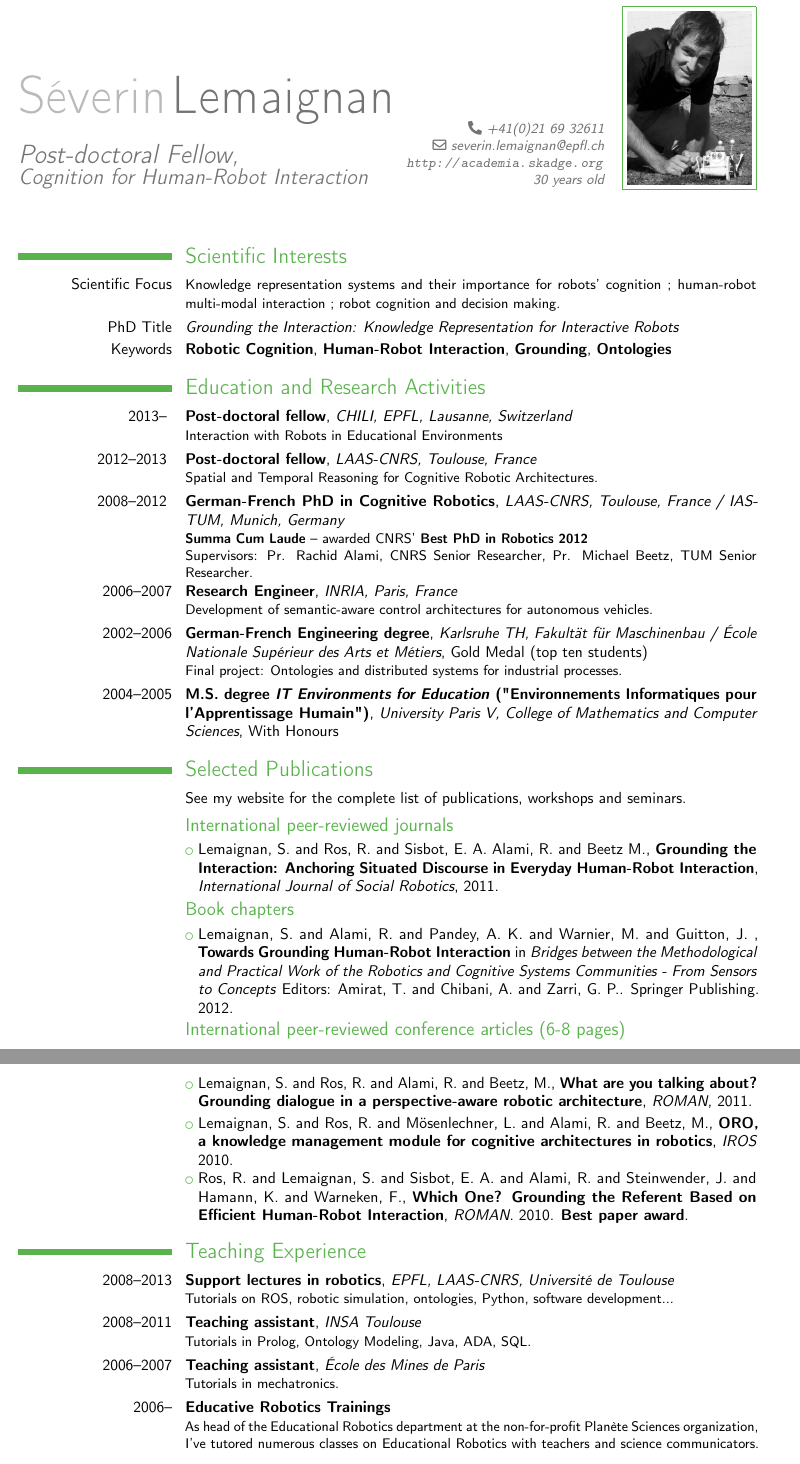
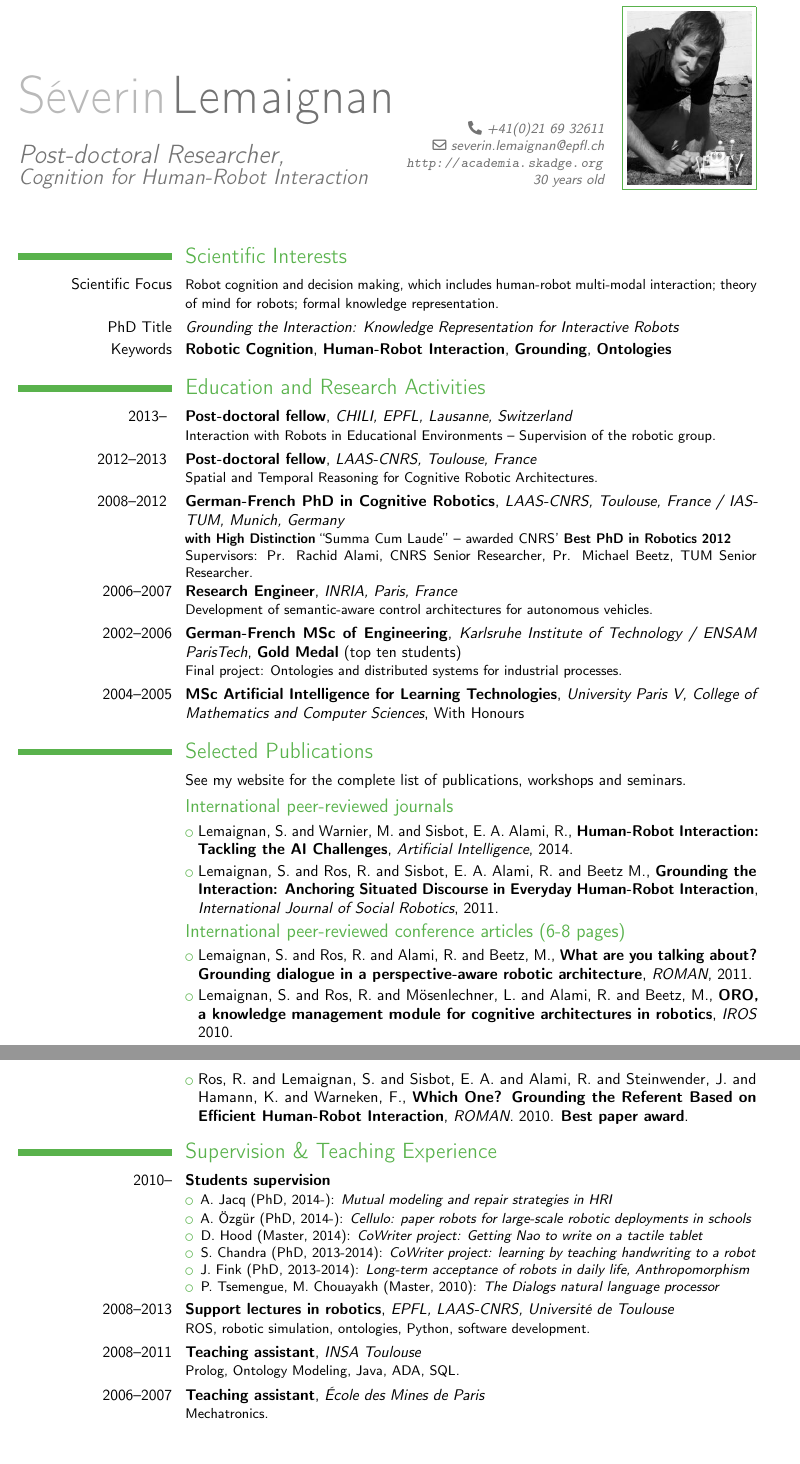
Before and after one commit to severin-lemaignan/cv, a LaTeX CV (cv.tex): two parts of pages 1 and 2 of 2, joined at a grey line, cut so that both start at the same text. Compiled offline with pdfLaTeX.

Commit message:
Updated CV for CNRS 2015 application
Changes mostly based on the CV for Marie Curie application

```diff
--- a/cv.tex
+++ b/cv.tex
@@ -17,7 +17,7 @@
 % personal data
 \firstname{Séverin}
 \familyname{Lemaignan}
-\title{Post-doctoral Fellow, \newline {\Large Cognition for Human-Robot Interaction}}               % optional, remove the line if not wanted
+\title{Post-doctoral Researcher, \newline {\Large Cognition for Human-Robot Interaction}}               % optional, remove the line if not wanted
 %\address{LAAS-CNRS}{31077 Toulouse}    % optional, remove the line if not wanted
 
 \phone{+41(0)21 69 32611}                    % optional, remove the line if not wanted
@@ -43,30 +43,33 @@
 
 %%%%%%%%%%%%%%%%%%%%%%%%%%%%%%%%%%%%%%%%%%%%%%%%%%%%%%%%%%%%%%%%%%%%%%%%%%%%%%%%%%%%%%%%%%%%%%%%%%%%%%%%%%%%%%%%
 \section{Scientific Interests}
-\cvline{Scientific Focus}{\small Knowledge representation systems and their importance for robots' cognition ; human-robot multi-modal interaction ; robot cognition and decision making.}
+\cvline{Scientific Focus}{\small Robot cognition and decision making, which
+    includes human-robot multi-modal interaction; theory of mind for robots;
+formal knowledge representation.}
 \cvline{PhD Title}{\emph{Grounding the Interaction: Knowledge Representation for Interactive Robots}}
 \cvline{Keywords}{\textbf{Robotic Cognition}, \textbf{Human-Robot Interaction}, \textbf{Grounding}, \textbf{Ontologies}}
 
 %%%%%%%%%%%%%%%%%%%%%%%%%%%%%%%%%%%%%%%%%%%%%%%%%%%%%%%%%%%%%%%%%%%%%%%%%%%%%%%%%%%%%%%%%%%%%%%%%%%%%%%%%%%%%%%%
 \section{Education and Research Activities}
 %\cventry{year--year}{Degree}{Institution}{City}{\textit{Grade}}{Description}
-\cventry{2013-- }{Post-doctoral fellow}{CHILI, EPFL, Lausanne, Switzerland}{}{}{Interaction with Robots in Educational Environments}
+\cventry{2013-- }{Post-doctoral fellow}{CHILI, EPFL, Lausanne,
+Switzerland}{}{}{Interaction with Robots in Educational Environments --
+Supervision of the robotic group.}
 \cventry{2012--2013 }{Post-doctoral fellow}{LAAS-CNRS, Toulouse, France}{}{}{Spatial and Temporal Reasoning for Cognitive Robotic Architectures.}
 \cventry{2008--2012 }{German-French PhD in Cognitive Robotics}{LAAS-CNRS,
-Toulouse, France / IAS-TUM, Munich, Germany}{}{}{\textbf{Summa Cum Laude} --
+Toulouse, France / IAS-TUM, Munich, Germany}{}{}{\textbf{with High Distinction} ``Summa Cum Laude'' --
 awarded CNRS' \textbf{Best PhD in Robotics 2012} \\ Supervisors: Pr. Rachid Alami, CNRS Senior Researcher, Pr. Michael Beetz, TUM Senior Researcher.}
 \cventry{2006--2007}{Research Engineer}{INRIA, Paris, France}{}{}{Development of semantic-aware control architectures for autonomous vehicles.}
-\cventry{2002--2006}{German-French Engineering degree}{Karlsruhe TH, Fakultät für Maschinenbau / École Nationale Supérieur des Arts et Métiers}{}{Gold Medal (top ten students)}{Final project: Ontologies and distributed systems for industrial processes.}
+\cventry{2002--2006}{German-French MSc of Engineering}{Karlsruhe Institute of Technology / ENSAM ParisTech}{}{\textbf{Gold Medal} (top ten students)}{Final project: Ontologies and distributed systems for industrial processes.}
 %\cvline{Fundings}{ 1 year international student mobility grant  (Explo'RA Sup, Rhone Alpes region) }
-\cventry{2004--2005}{M.S. degree \textit{IT Environments for Education} ("Environnements Informatiques pour l'Apprentissage Humain")}{University Paris V, College of Mathematics and Computer Sciences}{}{With Honours}{}% arguments 3 to are optional
+\cventry{2004--2005}{MSc Artificial Intelligence for Learning Technologies}{University Paris V, College of Mathematics and Computer Sciences}{}{With Honours}{}% arguments 3 to are optional
 
 %%%%%%%%%%%%%%%%%%%%%%%%%%%%%%%%%%%%%%%%%%%%%%%%%%%%%%%%%%%%%%%%%%%%%%%%%%%%%%%%%%%%%%%%%%%%%%%%%%%%%%%%%%%%%%%%
 \section{Selected Publications}
 \cvline{}{See my website for the complete list of publications, workshops and seminars.}
 \subsection {International peer-reviewed journals}
+\cvlistitem{Lemaignan, S. and Warnier, M. and Sisbot, E. A. Alami, R., \textbf{Human-Robot Interaction: Tackling the AI Challenges}, \textit{Artificial Intelligence}, 2014.}
 \cvlistitem{Lemaignan, S. and Ros, R. and Sisbot, E. A. Alami, R. and Beetz M., \textbf{Grounding the Interaction: Anchoring Situated Discourse in Everyday Human-Robot Interaction}, \textit{International Journal of Social Robotics}, 2011.}
-\subsection {Book chapters }
-\cvlistitem{Lemaignan, S. and Alami, R. and Pandey, A. K. and Warnier, M. and Guitton, J. , \textbf{Towards Grounding Human-Robot Interaction} in \textit{Bridges between the Methodological and Practical Work of the Robotics and Cognitive Systems Communities - From Sensors to Concepts} Editors: Amirat, T. and Chibani, A. and Zarri, G. P.. Springer Publishing. 2012.}
 \subsection {International peer-reviewed conference articles (6-8 pages)}
 \cvlistitem{Lemaignan, S. and Ros, R. and Alami, R. and Beetz, M., \textbf{What are you talking about? Grounding dialogue in a perspective-aware robotic architecture}, \textit{ROMAN}, 2011.}
 \cvlistitem{Lemaignan, S. and Ros, R. and Mösenlechner, L. and Alami, R. and Beetz, M., \textbf{ORO, a knowledge management module for cognitive architectures in robotics}, \textit{IROS} 2010.}
@@ -74,9 +77,19 @@ awarded CNRS' \textbf{Best PhD in Robotics 2012} \\ Supervisors: Pr. Rachid Alam
 
 
 %%%%%%%%%%%%%%%%%%%%%%%%%%%%%%%%%%%%%%%%%%%%%%%%%%%%%%%%%%%%%%%%%%%%%%%%%%%%%%%%%%%%%%%%%%%%%%%%%%%%%%%%%%%%%%%%
-\section{Teaching Experience}
+\section{Supervision \& Teaching Experience}
 %\subsection{Vocational}
-\cventry{2008--2013}{Support lectures in robotics}{EPFL, LAAS-CNRS, Université de Toulouse}{}{}{Tutorials on ROS, robotic simulation, ontologies, Python, software development...}
-\cventry{2008--2011}{Teaching assistant}{INSA Toulouse}{}{}{Tutorials in Prolog, Ontology Modeling, Java, ADA, SQL.}
-\cventry{2006--2007}{Teaching assistant}{École des Mines de Paris}{}{}{Tutorials in mechatronics.}
-\cventry{2006--}{Educative Robotics Trainings}{}{}{}{As head of the Educational Robotics department at the non-for-profit Planète Sciences organization, I've tutored numerous classes on Educational Robotics with teachers and science communicators.}      % arguments 3 to 6 are optional
+\cventry{2010--}{Students supervision}{}{}{}{
+    \begin{itemize}
+        \item A. Jacq (PhD, 2014-): \emph{Mutual modeling and repair strategies in HRI}
+        \item A. Özgür (PhD, 2014-): \emph{Cellulo: paper robots for large-scale robotic deployments in schools}
+        \item D. Hood (Master, 2014): \emph{CoWriter project: Getting Nao to write on a tactile tablet}
+        \item S. Chandra (PhD, 2013-2014): \emph{CoWriter project: learning by teaching handwriting to a robot}
+        \item J. Fink (PhD, 2013-2014): \emph{Long-term acceptance of robots in daily life, Anthropomorphism}
+        \item P. Tsemengue, M. Chouayakh (Master, 2010): \emph{The Dialogs natural language processor}
+    \end{itemize}
+}
+
+\cventry{2008--2013}{Support lectures in robotics}{EPFL, LAAS-CNRS, Université de Toulouse}{}{}{ROS, robotic simulation, ontologies, Python, software development.}
+\cventry{2008--2011}{Teaching assistant}{INSA Toulouse}{}{}{Prolog, Ontology Modeling, Java, ADA, SQL.}
+\cventry{2006--2007}{Teaching assistant}{École des Mines de Paris}{}{}{Mechatronics.}
```
Also changed, not shown: cv.pdf, cv.tex (18 more changed lines).
